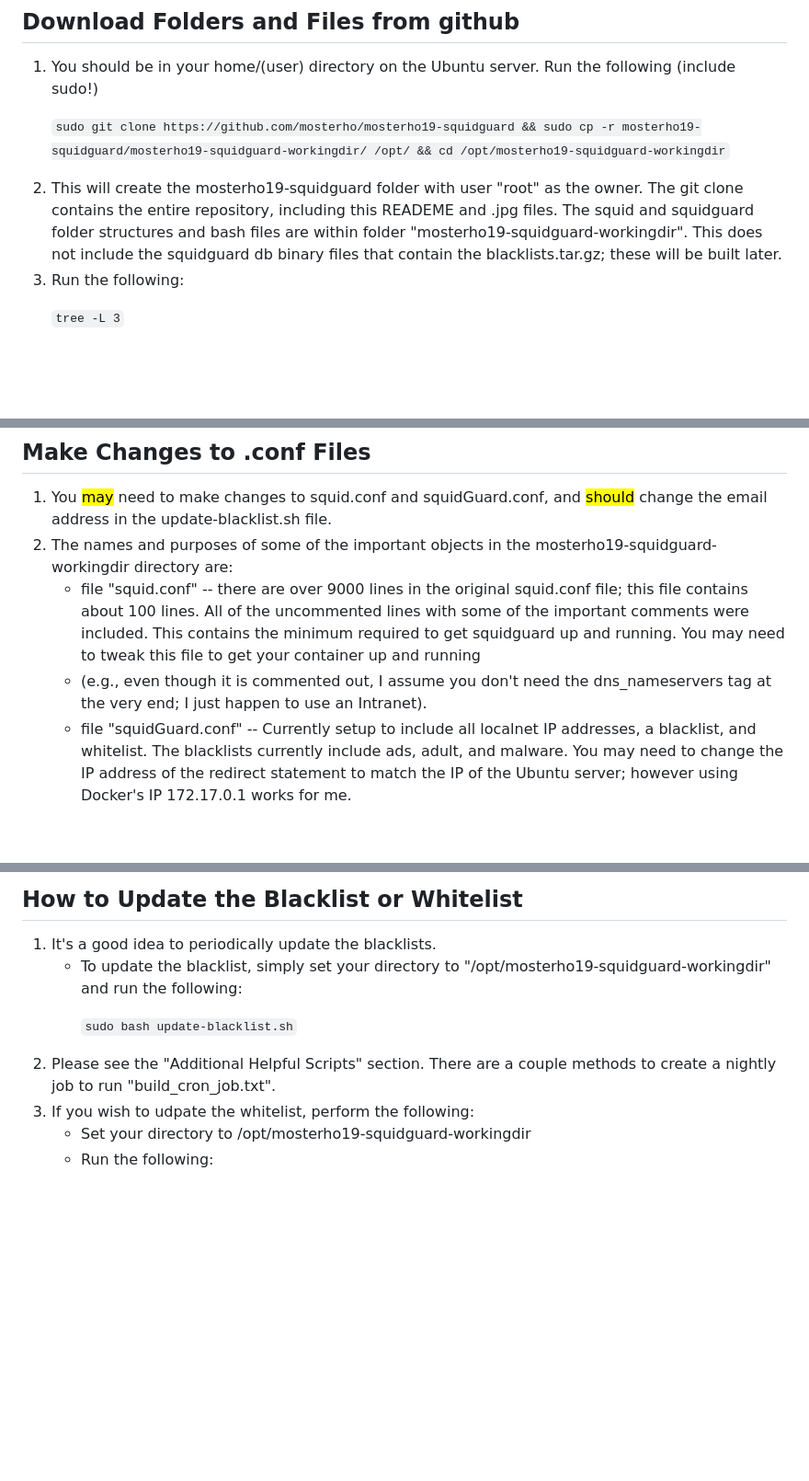
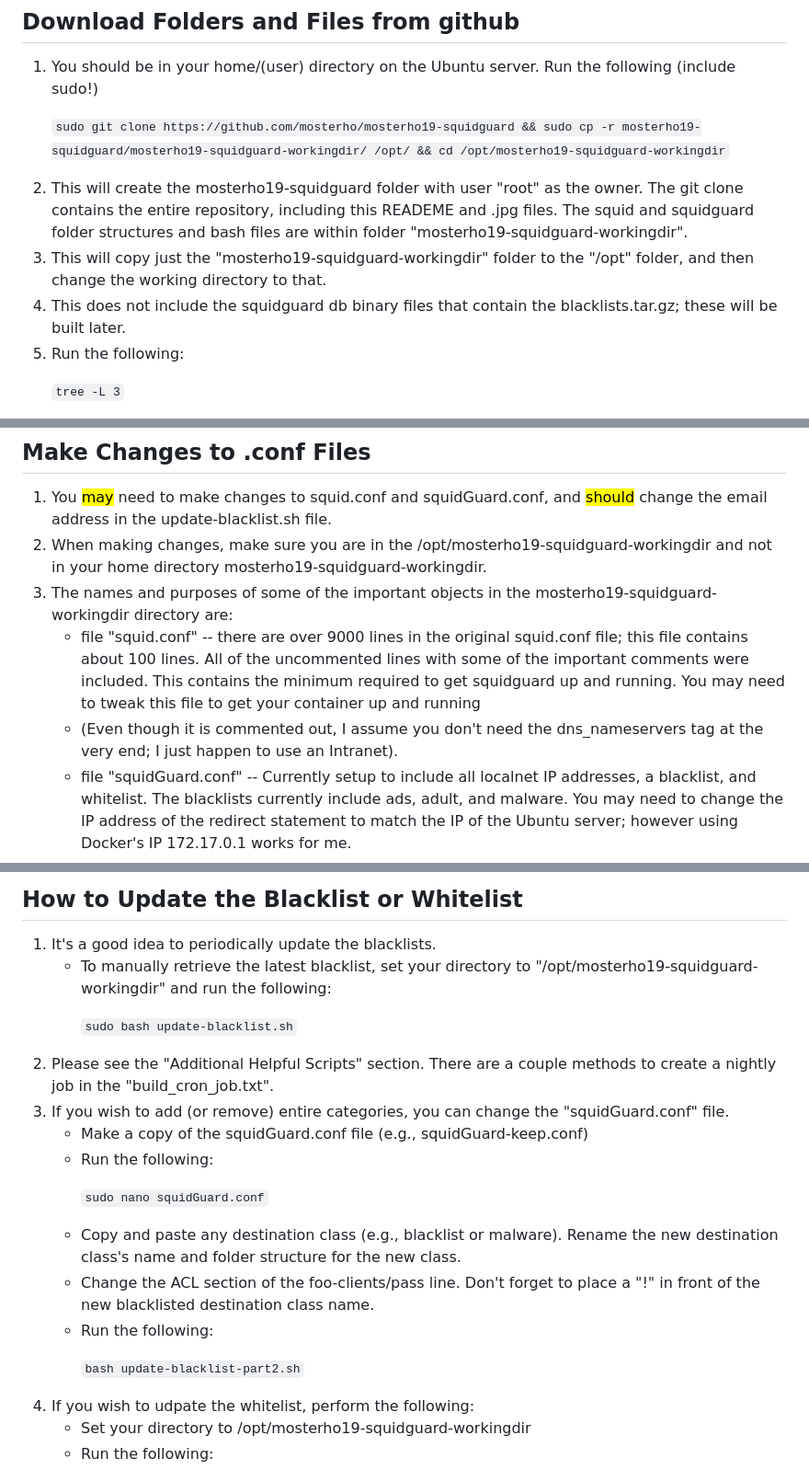
Before and after one commit to mosterho/mosterho19-squidguard, a Markdown page: README.md, 3 parts joined by grey strips. Shown at 92% size. Drawn GitHub-style; blank space fills up the shorter version.

```diff
--- a/README.md
+++ b/README.md
@@ -65,7 +65,9 @@ sudo cp -r mosterho19-squidguard/mosterho19-squidguard-workingdir/ /opt/ &&
 cd /opt/mosterho19-squidguard-workingdir
 `
 
-<li>This will create the mosterho19-squidguard folder with user "root" as the owner. The git clone contains the entire repository, including this READEME and .jpg files. The squid and squidguard folder structures and bash files are within folder "mosterho19-squidguard-workingdir". This does not include the squidguard db binary files that contain the blacklists.tar.gz; these will be built later.
+<li>This will create the mosterho19-squidguard folder with user "root" as the owner. The git clone contains the entire repository, including this READEME and .jpg files. The squid and squidguard folder structures and bash files are within folder "mosterho19-squidguard-workingdir".
+<li>This will copy just the "mosterho19-squidguard-workingdir" folder to the "/opt" folder, and then change the working directory to that.
+<li>This does not include the squidguard db binary files that contain the blacklists.tar.gz; these will be built later.
 
 <li>Run the following:
 
@@ -80,10 +82,11 @@ The results should look similar to this (as documentation is modified, the numbe
 ## Make Changes to .conf Files
 <ol>
 <li>You <mark>may</mark> need to make changes to squid.conf and squidGuard.conf, and <mark>should</mark> change the email address in the update-blacklist.sh file.
+<li>When making changes, make sure you are in the /opt/mosterho19-squidguard-workingdir and not in your home directory mosterho19-squidguard-workingdir.
 <li>The names and purposes of some of the important objects in the mosterho19-squidguard-workingdir directory are:
 	<ul>
 	<li>file "squid.conf" -- there are over 9000 lines in the original squid.conf file; this file contains about 100 lines. All of the uncommented lines with some of the important comments were included. This contains the minimum required to get squidguard up and running. You may need to tweak this file to get your container up and running
-	<li>(e.g., even though it is commented out, I assume you don't need the dns_nameservers tag at the very end; I just happen to use an Intranet).
+	<li>(Even though it is commented out, I assume you don't need the dns_nameservers tag at the very end; I just happen to use an Intranet).
 	<li>file "squidGuard.conf" -- Currently setup to include all localnet IP addresses, a blacklist, and whitelist. The blacklists currently include ads, adult, and malware. You may need to change the IP address of the redirect statement to match the IP of the Ubuntu server; however using Docker's IP 172.17.0.1 works for me.
 	<li>file "update-blacklist.sh" -- consider changing the email address used as the password in the "wget" command. This FTP site allows the user to be "anonymous", so please follow netiquette and use a legitimate email address as the password.
 	<li>directory "squidguard" -- The blacklist and whitelist files will be setup in this directory.
@@ -167,11 +172,23 @@ Confirm you are in the running container by checking your login.
 <ol>
 <li>It's a good idea to periodically update the blacklists.
 <ul>
-<li>To update the blacklist, simply set your directory to "/opt/mosterho19-squidguard-workingdir" and run the following:
+<li>To manually retrieve the latest blacklist, set your directory to "/opt/mosterho19-squidguard-workingdir" and run the following:
 
 `sudo bash update-blacklist.sh`
 </ul>
-<li>Please see the "Additional Helpful Scripts" section. There are a couple methods to create a nightly job to run "build_cron_job.txt".
+<li>Please see the "Additional Helpful Scripts" section. There are a couple methods to create a nightly job in the "build_cron_job.txt".
+<li>If you wish to add (or remove) entire categories, you can change the "squidGuard.conf" file.
+<ul>
+<li>Make a copy of the squidGuard.conf file (e.g., squidGuard-keep.conf)
+<li>Run the following:
+
+`sudo nano squidGuard.conf`
+<li>Copy and paste any destination class (e.g., blacklist or malware). Rename the new destination class's name and folder structure for the new class.
+<li>Change the ACL section of the foo-clients/pass line. Don't forget to place a "!" in front of the new blacklisted destination class name.
+<li>Run the following:
+
+`bash update-blacklist-part2.sh`
+</ul>
 <li>If you wish to udpate the whitelist, perform the following:
 <ul>
 <li>Set your directory to /opt/mosterho19-squidguard-workingdir
```
Also changed, not shown: other parts of README.md (+5 -3 lines), Documentation/Docker_install_stepone_successful.jpg (added), Documentation/Docker_install_steptwo_successful2.jpg, 1 other file.
